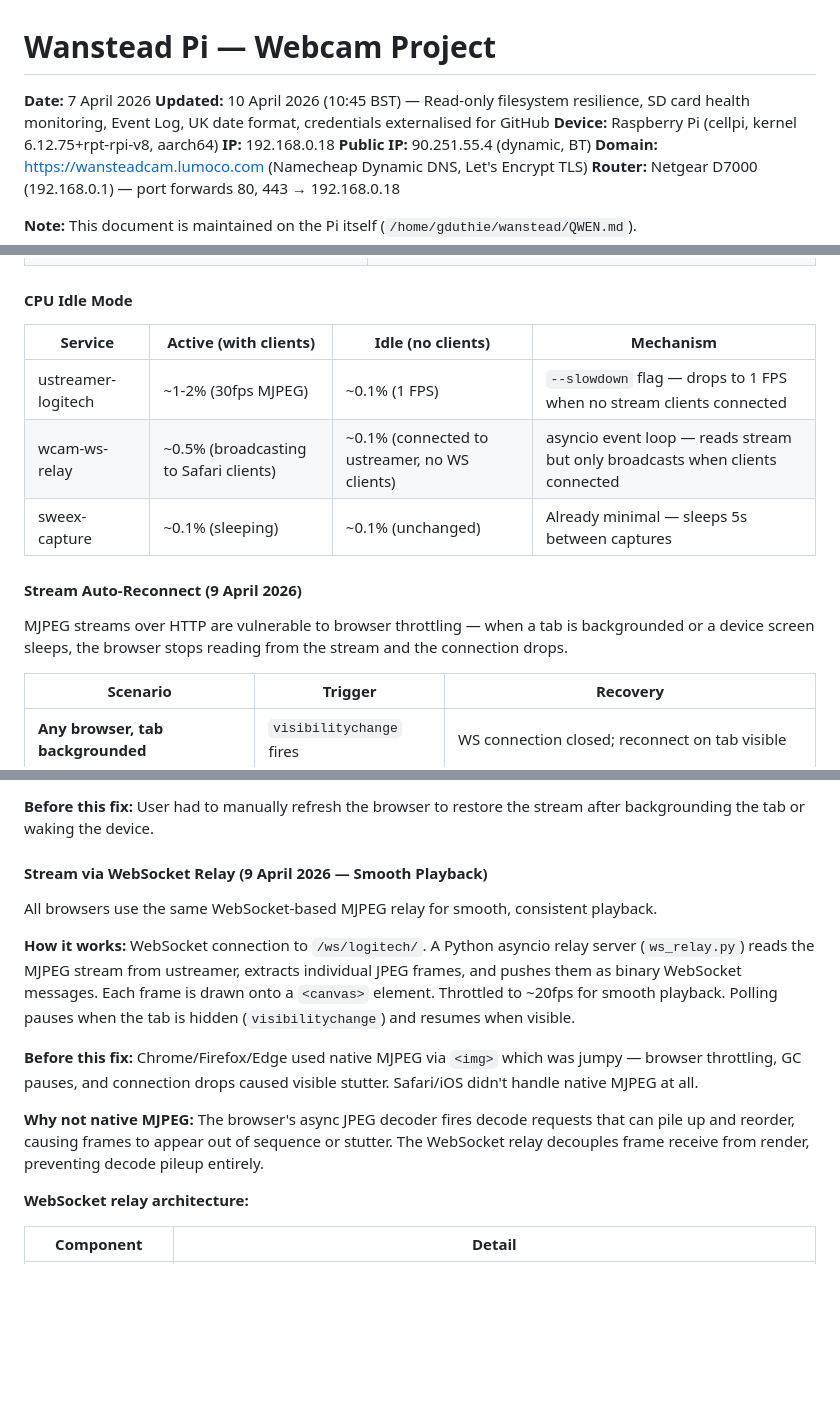
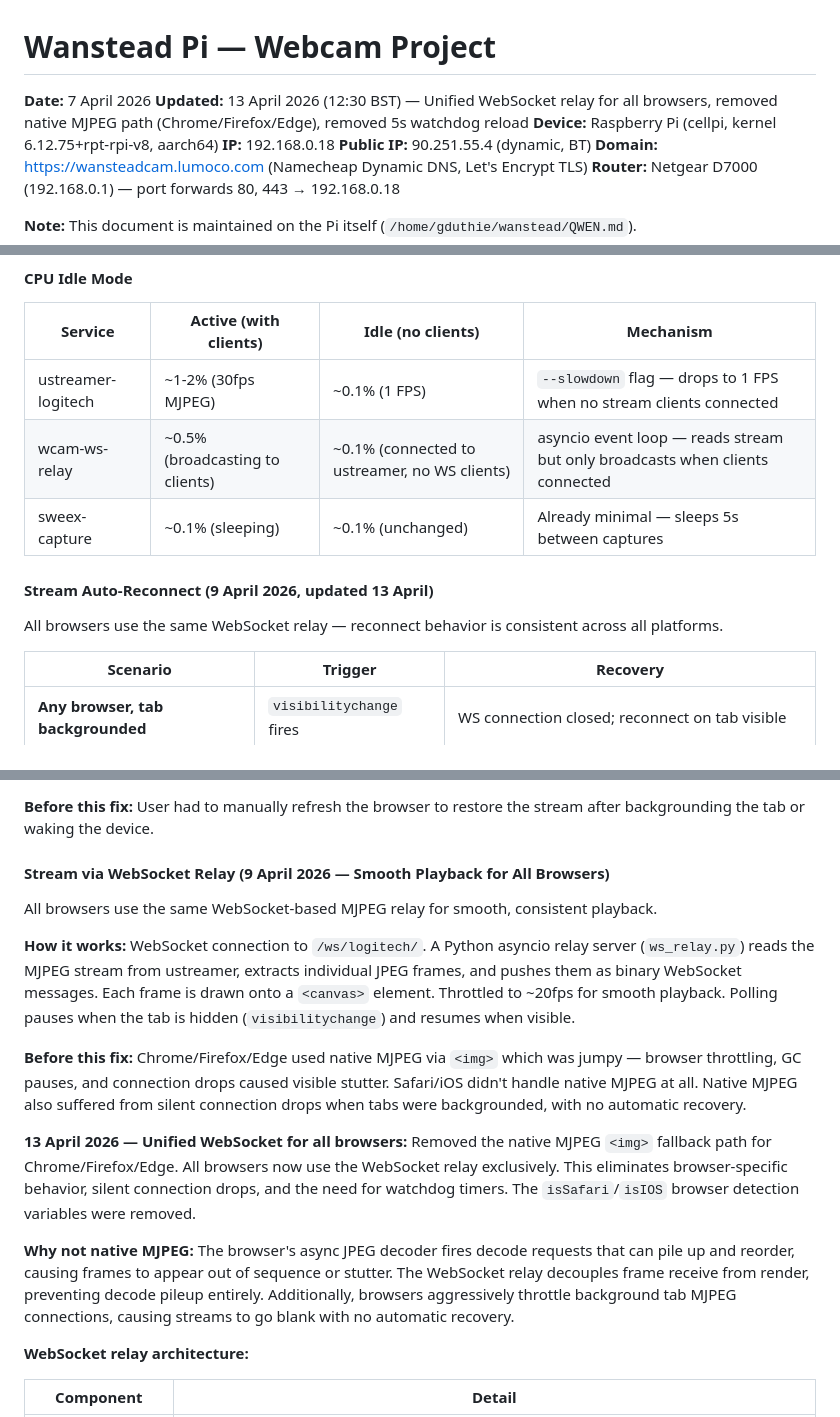
Before and after one commit to grahamduthie/wanstead, a Markdown page: QWEN.md, 3 parts joined by grey strips. Drawn GitHub-style; blank space fills up the shorter version.

Commit message:
docs: unify WebSocket relay for all browsers, remove native MJPEG path
- All browsers (Chrome/Firefox/Edge/Safari) now use WS relay exclusively
- Removed native MJPEG <img> fallback that suffered from browser throttling,
  silent connection drops, and no automatic recovery when tabs backgrounded
- Removed isSafari/isIOS browser detection variables (no longer needed)
- Updated QWEN.md with 13 April 2026 changes

Co-authored-by: Qwen-Coder <qwen-coder@alibabacloud.com>

```diff
--- a/QWEN.md
+++ b/QWEN.md
@@ -1,7 +1,7 @@
 # Wanstead Pi — Webcam Project
 
 **Date:** 7 April 2026
-**Updated:** 10 April 2026 (10:45 BST) — Read-only filesystem resilience, SD card health monitoring, Event Log, UK date format, credentials externalised for GitHub
+**Updated:** 13 April 2026 (12:30 BST) — Unified WebSocket relay for all browsers, removed native MJPEG path (Chrome/Firefox/Edge), removed 5s watchdog reload
 **Device:** Raspberry Pi (cellpi, kernel 6.12.75+rpt-rpi-v8, aarch64)
 **IP:** 192.168.0.18
 **Public IP:** 90.251.55.4 (dynamic, BT)
@@ -295,12 +295,12 @@ The Pi is designed to run unattended for long periods (possibly years). The foll
 | Service | Active (with clients) | Idle (no clients) | Mechanism |
 |---------|----------------------|-------------------|-----------|
 | ustreamer-logitech | ~1-2% (30fps MJPEG) | ~0.1% (1 FPS) | `--slowdown` flag — drops to 1 FPS when no stream clients connected |
-| wcam-ws-relay | ~0.5% (broadcasting to Safari clients) | ~0.1% (connected to ustreamer, no WS clients) | asyncio event loop — reads stream but only broadcasts when clients connected |
+| wcam-ws-relay | ~0.5% (broadcasting to clients) | ~0.1% (connected to ustreamer, no WS clients) | asyncio event loop — reads stream but only broadcasts when clients connected |
 | sweex-capture | ~0.1% (sleeping) | ~0.1% (unchanged) | Already minimal — sleeps 5s between captures |
 
-#### Stream Auto-Reconnect (9 April 2026)
+#### Stream Auto-Reconnect (9 April 2026, updated 13 April)
 
-MJPEG streams over HTTP are vulnerable to browser throttling — when a tab is backgrounded or a device screen sleeps, the browser stops reading from the stream and the connection drops.
+All browsers use the same WebSocket relay — reconnect behavior is consistent across all platforms.
 
 | Scenario | Trigger | Recovery |
 |----------|---------|----------|
@@ -315,15 +315,17 @@ MJPEG streams over HTTP are vulnerable to browser throttling — when a tab is b
 
 **Before this fix:** User had to manually refresh the browser to restore the stream after backgrounding the tab or waking the device.
 
-#### Stream via WebSocket Relay (9 April 2026 — Smooth Playback)
+#### Stream via WebSocket Relay (9 April 2026 — Smooth Playback for All Browsers)
 
 All browsers use the same WebSocket-based MJPEG relay for smooth, consistent playback.
 
 **How it works:** WebSocket connection to `/ws/logitech/`. A Python asyncio relay server (`ws_relay.py`) reads the MJPEG stream from ustreamer, extracts individual JPEG frames, and pushes them as binary WebSocket messages. Each frame is drawn onto a `<canvas>` element. Throttled to ~20fps for smooth playback. Polling pauses when the tab is hidden (`visibilitychange`) and resumes when visible.
 
-**Before this fix:** Chrome/Firefox/Edge used native MJPEG via `<img>` which was jumpy — browser throttling, GC pauses, and connection drops caused visible stutter. Safari/iOS didn't handle native MJPEG at all.
+**Before this fix:** Chrome/Firefox/Edge used native MJPEG via `<img>` which was jumpy — browser throttling, GC pauses, and connection drops caused visible stutter. Safari/iOS didn't handle native MJPEG at all. Native MJPEG also suffered from silent connection drops when tabs were backgrounded, with no automatic recovery.
 
-**Why not native MJPEG:** The browser's async JPEG decoder fires decode requests that can pile up and reorder, causing frames to appear out of sequence or stutter. The WebSocket relay decouples frame receive from render, preventing decode pileup entirely.
+**13 April 2026 — Unified WebSocket for all browsers:** Removed the native MJPEG `<img>` fallback path for Chrome/Firefox/Edge. All browsers now use the WebSocket relay exclusively. This eliminates browser-specific behavior, silent connection drops, and the need for watchdog timers. The `isSafari`/`isIOS` browser detection variables were removed.
+
+**Why not native MJPEG:** The browser's async JPEG decoder fires decode requests that can pile up and reorder, causing frames to appear out of sequence or stutter. The WebSocket relay decouples frame receive from render, preventing decode pileup entirely. Additionally, browsers aggressively throttle background tab MJPEG connections, causing streams to go blank with no automatic recovery.
 
 **WebSocket relay architecture:**
 
```
